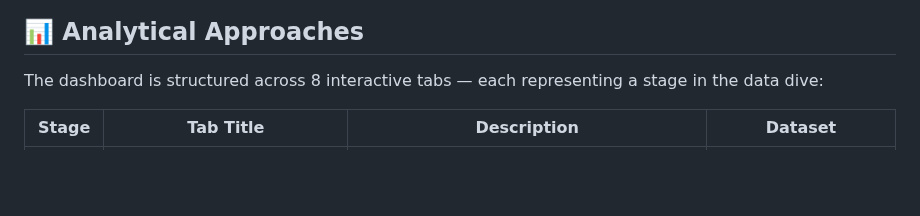
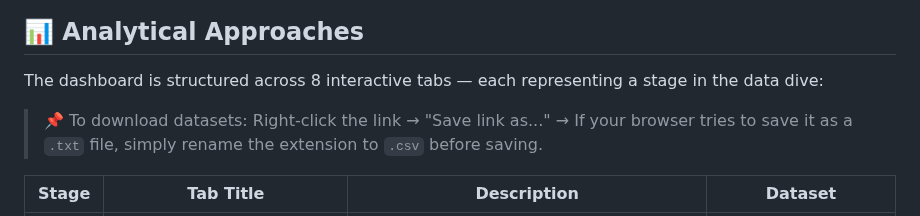
Before and after one commit to Euchie23/SquidStack, a Markdown page: Exploration/README.md, the part around the change. Rendered like a GitHub page; blank space fills up the shorter version.

```diff
--- a/Exploration/README.md
+++ b/Exploration/README.md
@@ -94,6 +94,7 @@ Both datasets share 14 columns containing metadata such as sample ID, location,
 ## 📊 Analytical Approaches
 
 The dashboard is structured across 8 interactive tabs — each representing a stage in the data dive:
+> 📌 To download datasets: Right-click the link → "Save link as..." → If your browser tries to save it as a `.txt` file, simply rename the extension to `.csv` before saving.
 
 | Stage | Tab Title                | Description                                     |Dataset
 |-------|--------------------------|-------------------------------------------------|----------------------------|
```
